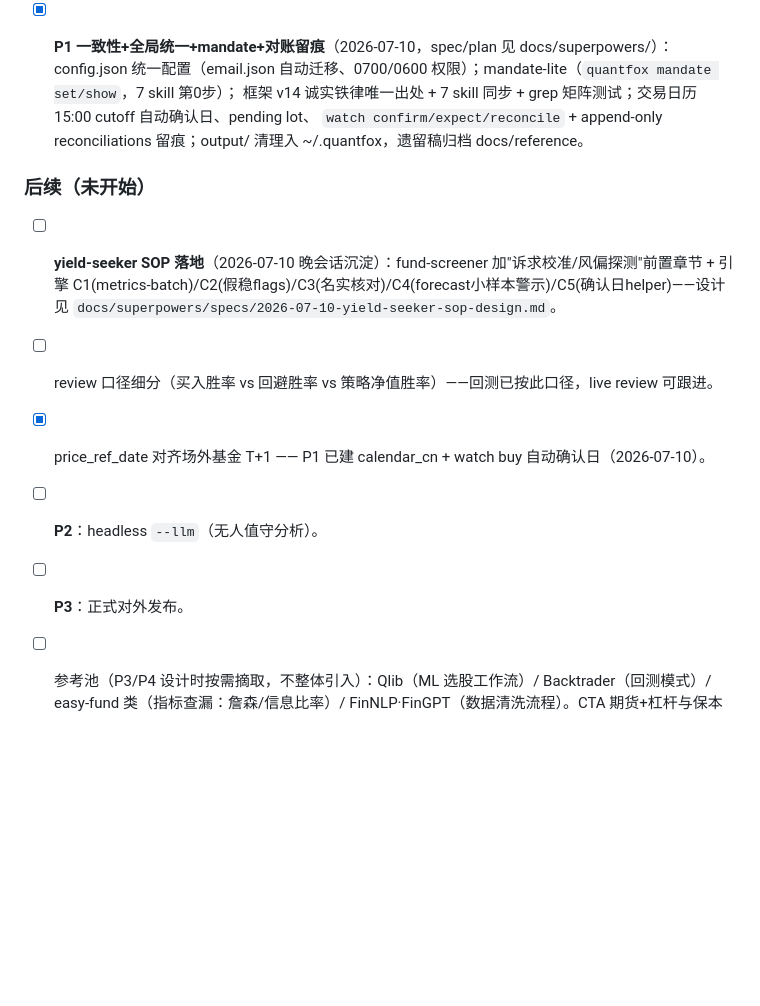
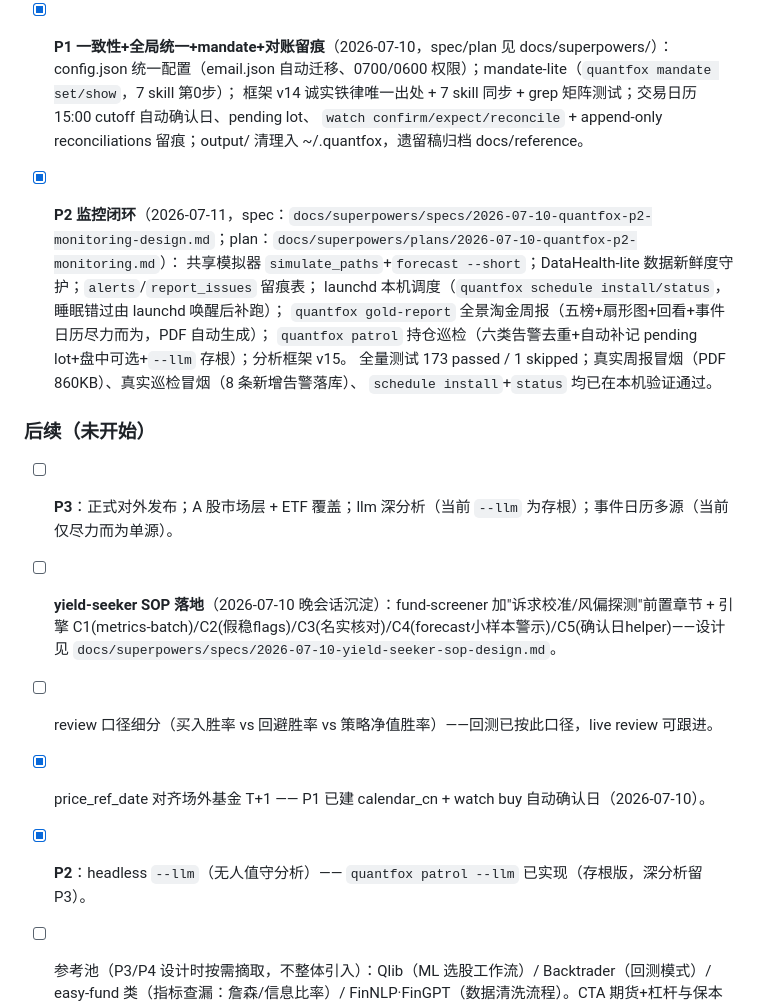
Before and after one commit to LordFoxFairy/quantfox, a Markdown page: docs/task.md, the part around the change. Rendered like a GitHub page; blank space fills up the shorter version.

Commit message:
docs: mark P2 monitoring loop done
Co-Authored-By: Claude Fable 5 <noreply@anthropic.com>

```diff
--- a/docs/task.md
+++ b/docs/task.md
@@ -32,12 +32,20 @@
   框架 v14 诚实铁律唯一出处 + 7 skill 同步 + grep 矩阵测试；交易日历 15:00 cutoff 自动确认日、pending lot、
   `watch confirm/expect/reconcile` + append-only reconciliations 留痕；output/ 清理入 ~/.quantfox，遗留稿归档 docs/reference。
 
+- [x] **P2 监控闭环**（2026-07-11，spec：`docs/superpowers/specs/2026-07-10-quantfox-p2-monitoring-design.md`；plan：`docs/superpowers/plans/2026-07-10-quantfox-p2-monitoring.md`）：
+  共享模拟器 `simulate_paths`+`forecast --short`；DataHealth-lite 数据新鲜度守护；`alerts`/`report_issues` 留痕表；
+  launchd 本机调度（`quantfox schedule install/status`，睡眠错过由 launchd 唤醒后补跑）；
+  `quantfox gold-report` 全景淘金周报（五榜+扇形图+回看+事件日历尽力而为，PDF 自动生成）；
+  `quantfox patrol` 持仓巡检（六类告警去重+自动补记 pending lot+盘中可选+`--llm` 存根）；分析框架 v15。
+  全量测试 173 passed / 1 skipped；真实周报冒烟（PDF 860KB）、真实巡检冒烟（8 条新增告警落库）、
+  `schedule install`+`status` 均已在本机验证通过。
+
 ### 后续（未开始）
+- [ ] **P3**：正式对外发布；A 股市场层 + ETF 覆盖；llm 深分析（当前 `--llm` 为存根）；事件日历多源（当前仅尽力而为单源）。
 - [ ] **yield-seeker SOP 落地**（2026-07-10 晚会话沉淀）：fund-screener 加"诉求校准/风偏探测"前置章节 + 引擎 C1(metrics-batch)/C2(假稳flags)/C3(名实核对)/C4(forecast小样本警示)/C5(确认日helper)——设计见 `docs/superpowers/specs/2026-07-10-yield-seeker-sop-design.md`。
 - [ ] review 口径细分（买入胜率 vs 回避胜率 vs 策略净值胜率）——回测已按此口径，live review 可跟进。
 - [x] price_ref_date 对齐场外基金 T+1 —— P1 已建 calendar_cn + watch buy 自动确认日（2026-07-10）。
-- [ ] **P2**：headless `--llm`（无人值守分析）。
-- [ ] **P3**：正式对外发布。
+- [x] **P2**：headless `--llm`（无人值守分析）—— `quantfox patrol --llm` 已实现（存根版，深分析留 P3）。
 - [ ] 参考池（P3/P4 设计时按需摘取，不整体引入）：Qlib（ML 选股工作流）/ Backtrader（回测模式）/ easy-fund 类（指标查漏：詹森/信息比率）/ FinNLP·FinGPT（数据清洗流程）。CTA 期货+杠杆与保本优先冲突，未立项。
 
 - [x] **发布结构**（2026-07-08）：改造成标准 Claude Code plugin marketplace——根目录 `.claude-plugin/marketplace.json`，skill 位于顶层 `skills/fund-analyze/`。
```
